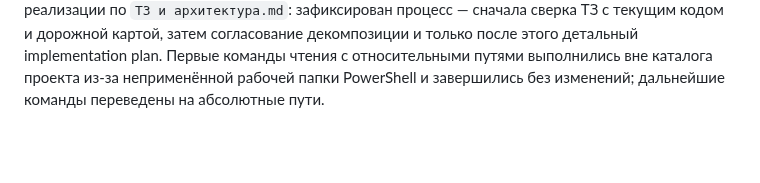
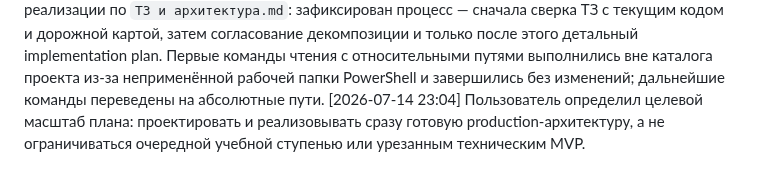
Before and after one commit to vlad495-commits/moroz-i-solntse-bot, a Markdown page: changelog.md, the part around the change. Rendered like a GitHub page; blank space fills up the shorter version.

Commit message:
docs: зафиксирован production-масштаб плана

```diff
--- a/changelog.md
+++ b/changelog.md
@@ -132,3 +132,4 @@
 [2026-07-14 22:54] Первый финальный скрипт проверки успешно подтвердил ключевые бизнес-правила, обязательные разделы и баланс Markdown-блоков, но его проверка выравнивания ASCII-схемы ошибочно захватила строку соединения каналов вместе с вертикальной стрелкой. Документ не поврежден; диапазон проверки исправлен и запускается повторно.
 [2026-07-14 22:55] При фиксации результата `git diff --cached --check` обнаружил один завершающий пробел в новой Markdown-карте, но PowerShell продолжил цепочку и создал коммит. Пробел удален, проверка и тот же коммит будут обновлены через amend; содержательные файлы не пострадали.
 [2026-07-14 23:03] Начато совместное составление плана реализации по `ТЗ и архитектура.md`: зафиксирован процесс — сначала сверка ТЗ с текущим кодом и дорожной картой, затем согласование декомпозиции и только после этого детальный implementation plan. Первые команды чтения с относительными путями выполнились вне каталога проекта из-за неприменённой рабочей папки PowerShell и завершились без изменений; дальнейшие команды переведены на абсолютные пути.
+[2026-07-14 23:04] Пользователь определил целевой масштаб плана: проектировать и реализовывать сразу готовую production-архитектуру, а не ограничиваться очередной учебной ступенью или урезанным техническим MVP.
```
